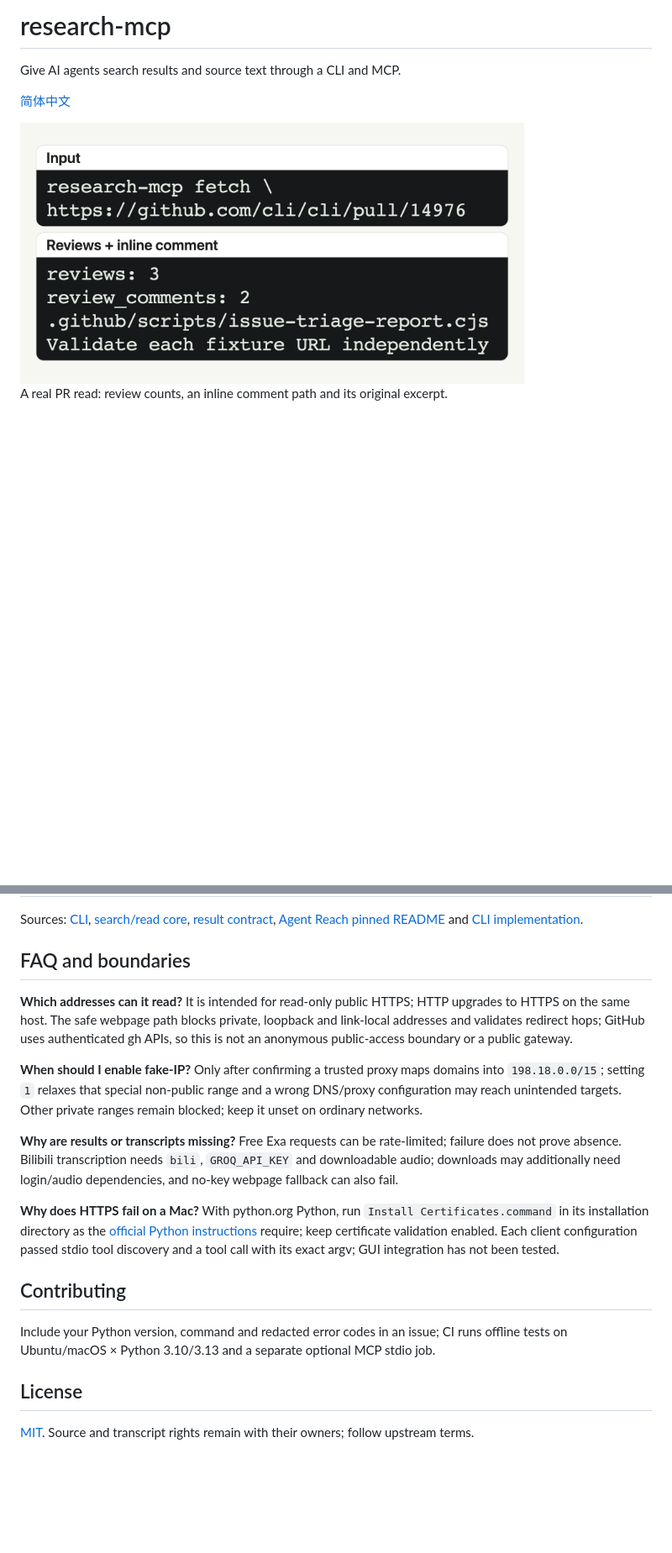
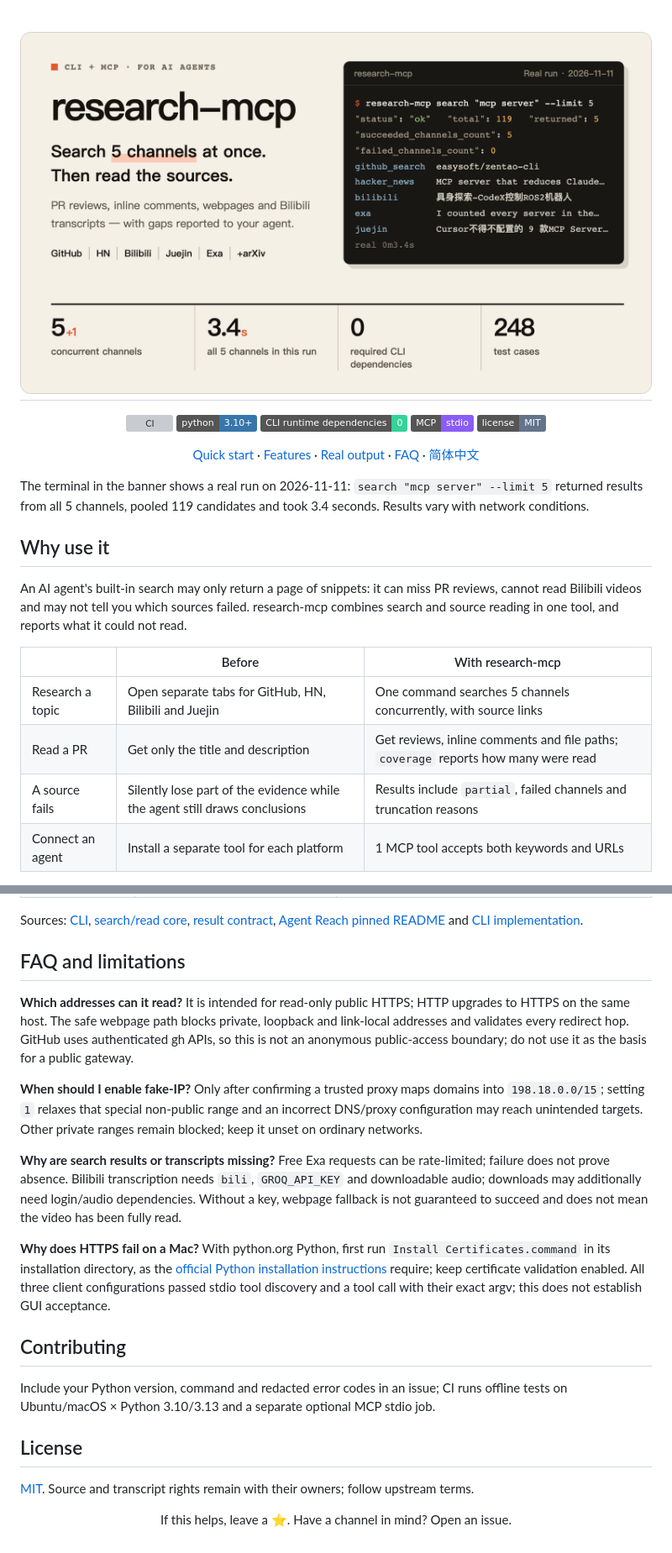
Before and after one commit to bmdy6/research-mcp, a Markdown page: README.en.md, 2 parts joined by grey strips. Shown at 84% size. GitHub-like rendering; pictures changed too: docs/readme/showcase/banner.en.png (added); badges without logos; blank space fills up the shorter version; grey boxes are pictures that could not be loaded.

Commit message:
docs: align English README with Chinese showcase (#9)

```diff
--- a/README.en.md
+++ b/README.en.md
@@ -1,12 +1,27 @@
-# research-mcp
+<div align="center">
 
-Give AI agents search results and source text through a CLI and MCP.
+<h1><img src="docs/readme/showcase/banner.en.png" alt="research-mcp: search 5 channels at once, then read the sources. The real search output on the right, recorded on 2026-11-11, shows all 5 channels succeeding, 119 candidates and 3.4 seconds elapsed." width="838"></h1>
 
-[简体中文](README.md)
+[![CI](https://github.com/bmdy6/research-mcp/actions/workflows/ci.yml/badge.svg)](https://github.com/bmdy6/research-mcp/actions/workflows/ci.yml)
+![Python](https://img.shields.io/badge/python-3.10%2B-3776ab?logo=python&logoColor=white)
+![Dependencies](https://img.shields.io/badge/CLI%20runtime%20dependencies-0-34d399)
+![MCP](https://img.shields.io/badge/MCP-stdio-8b5cf6)
+[![License](https://img.shields.io/badge/license-MIT-64748b)](LICENSE)
 
-<picture>
-  <source media="(prefers-color-scheme: dark)" srcset="docs/readme/hero-dark.png">
-  <img src="docs/readme/hero-light.png" alt="A successful GitHub PR read returns 3 reviews, 2 inline comments, a file path and comment excerpt." width="600">
-</picture>
+[Quick start](#quick-start) · [Features](#-features) · [Real output](#capabilities-and-real-output) · [FAQ](#faq-and-limitations) · [简体中文](README.md)
 
-A real PR read: review counts, an inline comment path and its original excerpt.
+</div>
+
+The terminal in the banner shows a real run on 2026-11-11: `search "mcp server" --limit 5` returned results from all 5 channels, pooled 119 candidates and took 3.4 seconds. Results vary with network conditions.
+
+## Why use it
+
+An AI agent's built-in search may only return a page of snippets: it can miss PR reviews, cannot read Bilibili videos and may not tell you which sources failed. research-mcp combines search and source reading in one tool, and reports what it could not read.
+
+| | Before | With research-mcp |
+|---|---|---|
+| Research a topic | Open separate tabs for GitHub, HN, Bilibili and Juejin | One command searches 5 channels concurrently, with source links |
+| Read a PR | Get only the title and description | Get reviews, inline comments and file paths; `coverage` reports how many were read |
+| A source fails | Silently lose part of the evidence while the agent still draws conclusions | Results include `partial`, failed channels and truncation reasons |
+| Connect an agent | Install a separate tool for each platform | 1 MCP tool accepts both keywords and URLs |
+
@@ -112,15 +149,15 @@ Read on **2026-11-09**. This compares current statements and implementation, not
 
 Sources: [CLI](research_mcp/cli.py), [search/read core](research_mcp/research.py), [result contract](research_mcp/result_contract.py), [Agent Reach pinned README](https://github.com/Panniantong/Agent-Reach/blob/c70ae6da5d39bc90e09ad2ae0575ccc89f31e284/README.md) and [CLI implementation](https://github.com/Panniantong/Agent-Reach/blob/c70ae6da5d39bc90e09ad2ae0575ccc89f31e284/agent_reach/runtime/cli.py).
 
-## FAQ and boundaries
+## FAQ and limitations
 
-**Which addresses can it read?** It is intended for read-only public HTTPS; HTTP upgrades to HTTPS on the same host. The safe webpage path blocks private, loopback and link-local addresses and validates redirect hops; GitHub uses authenticated gh APIs, so this is not an anonymous public-access boundary or a public gateway.
+**Which addresses can it read?** It is intended for read-only public HTTPS; HTTP upgrades to HTTPS on the same host. The safe webpage path blocks private, loopback and link-local addresses and validates every redirect hop. GitHub uses authenticated gh APIs, so this is not an anonymous public-access boundary; do not use it as the basis for a public gateway.
 
-**When should I enable fake-IP?** Only after confirming a trusted proxy maps domains into `198.18.0.0/15`; setting `1` relaxes that special non-public range and a wrong DNS/proxy configuration may reach unintended targets. Other private ranges remain blocked; keep it unset on ordinary networks.
+**When should I enable fake-IP?** Only after confirming a trusted proxy maps domains into `198.18.0.0/15`; setting `1` relaxes that special non-public range and an incorrect DNS/proxy configuration may reach unintended targets. Other private ranges remain blocked; keep it unset on ordinary networks.
 
-**Why are results or transcripts missing?** Free Exa requests can be rate-limited; failure does not prove absence. Bilibili transcription needs `bili`, `GROQ_API_KEY` and downloadable audio; downloads may additionally need login/audio dependencies, and no-key webpage fallback can also fail.
+**Why are search results or transcripts missing?** Free Exa requests can be rate-limited; failure does not prove absence. Bilibili transcription needs `bili`, `GROQ_API_KEY` and downloadable audio; downloads may additionally need login/audio dependencies. Without a key, webpage fallback is not guaranteed to succeed and does not mean the video has been fully read.
 
-**Why does HTTPS fail on a Mac?** With python.org Python, run `Install Certificates.command` in its installation directory as the [official Python instructions](https://docs.python.org/3/using/mac.html) require; keep certificate validation enabled. Each client configuration passed stdio tool discovery and a tool call with its exact argv; GUI integration has not been tested.
+**Why does HTTPS fail on a Mac?** With python.org Python, first run `Install Certificates.command` in its installation directory, as the [official Python installation instructions](https://docs.python.org/3/using/mac.html) require; keep certificate validation enabled. All three client configurations passed stdio tool discovery and a tool call with their exact argv; this does not establish GUI acceptance.
 
 ## Contributing
 
@@ -129,3 +166,9 @@ Include your Python version, command and redacted error codes in an issue; CI ru
 ## License
 
 [MIT](LICENSE). Source and transcript rights remain with their owners; follow upstream terms.
+
+<div align="center">
+
+If this helps, leave a ⭐. Have a channel in mind? Open an issue.
+
+</div>
```
Also changed, not shown: other parts of README.en.md (+34 -12 lines), docs/readme/showcase/features.en.png (added), 2 other files.
